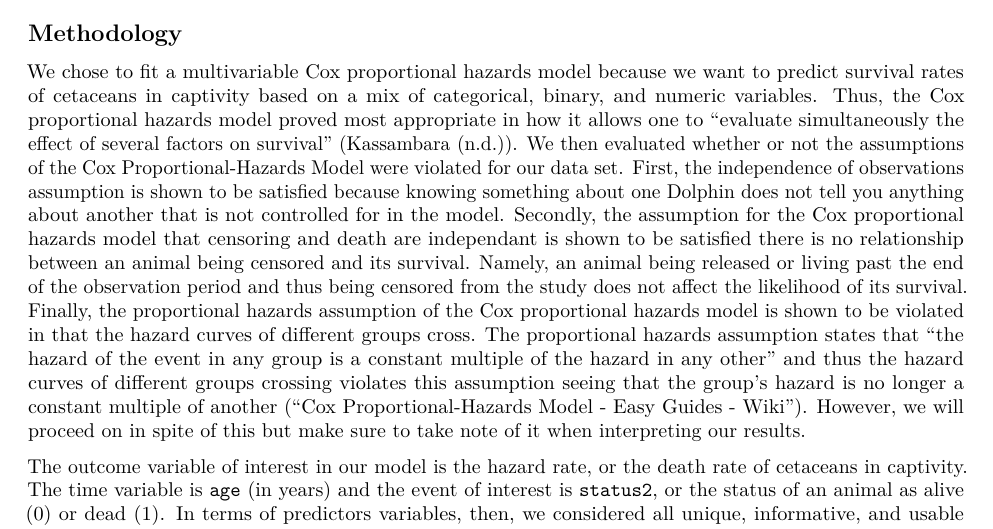
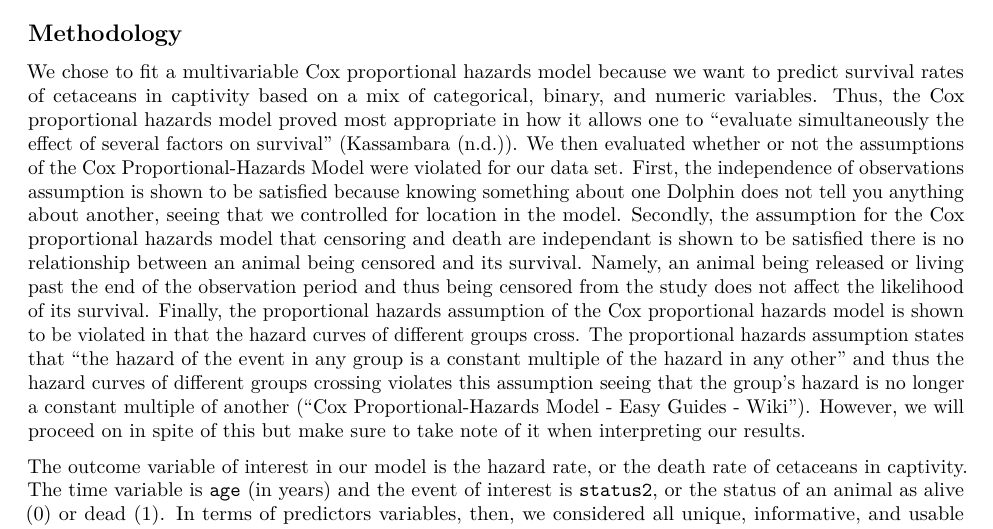
Before and after one commit to sta210-sp23/Final-Project-JK, an R Markdown document (Report.Rmd): part of page 3 of 10, cut so that both start at the same text. Rendered offline with R 4.5, knitr and Pandoc, then LaTeX, with nearby package versions; common packages that the code uses without loading them are loaded.

Commit message:
slight change to assumptions

```diff
--- a/Report.Rmd
+++ b/Report.Rmd
@@ -120,7 +120,7 @@ Code for survival visualizations from [dkmathstats Website](https://dk81.github.
 
 ## Methodology
 
-We chose to fit a multivariable Cox proportional hazards model because we want to predict survival rates of cetaceans in captivity based on a mix of categorical, binary, and numeric variables. Thus, the Cox proportional hazards model proved most appropriate in how it allows one to “evaluate simultaneously the effect of several factors on survival” (@STHDA). We then evaluated whether or not the assumptions of the Cox Proportional-Hazards Model were violated for our data set. First, the independence of observations assumption is shown to be satisfied because knowing something about one Dolphin does not tell you anything about another that is not controlled for in the model. Secondly, the assumption for the Cox proportional hazards model that censoring and death are independant is shown to be satisfied there is no relationship between an animal being censored and its survival. Namely, an animal being released or living past the end of the observation period and thus being censored from the study does not affect the likelihood of its survival. Finally, the proportional hazards assumption of the Cox proportional hazards model is shown to be violated in that the hazard curves of different groups cross. The proportional hazards assumption states that “the hazard of the event in any group is a constant multiple of the hazard in any other” and thus the hazard curves of different groups crossing violates this assumption seeing that the group’s hazard is no longer a constant multiple of another (“Cox Proportional-Hazards Model - Easy Guides - Wiki”). However, we will proceed on in spite of this but make sure to take note of it when interpreting our results.
+We chose to fit a multivariable Cox proportional hazards model because we want to predict survival rates of cetaceans in captivity based on a mix of categorical, binary, and numeric variables. Thus, the Cox proportional hazards model proved most appropriate in how it allows one to “evaluate simultaneously the effect of several factors on survival” (@STHDA). We then evaluated whether or not the assumptions of the Cox Proportional-Hazards Model were violated for our data set. First, the independence of observations assumption is shown to be satisfied because knowing something about one Dolphin does not tell you anything about another, seeing that we controlled for location in the model. Secondly, the assumption for the Cox proportional hazards model that censoring and death are independant is shown to be satisfied there is no relationship between an animal being censored and its survival. Namely, an animal being released or living past the end of the observation period and thus being censored from the study does not affect the likelihood of its survival. Finally, the proportional hazards assumption of the Cox proportional hazards model is shown to be violated in that the hazard curves of different groups cross. The proportional hazards assumption states that “the hazard of the event in any group is a constant multiple of the hazard in any other” and thus the hazard curves of different groups crossing violates this assumption seeing that the group’s hazard is no longer a constant multiple of another (“Cox Proportional-Hazards Model - Easy Guides - Wiki”). However, we will proceed on in spite of this but make sure to take note of it when interpreting our results.
 
 The outcome variable of interest in our model is the hazard rate, or the death rate of cetaceans in captivity. The time variable is `age` (in years) and the event of interest is `status2`, or the status of an animal as alive (0) or dead (1). In terms of predictors variables, then, we considered all unique, informative, and usable categorical and numeric variables in the `all_cetaceans2` data set. We identified species, sex, acquisition method, transfer status, foreign transfer status, and captivity as meeting the criteria for predictors. Other variables found in the `allCetaceanData` data set such as mother, father, origin location, list of transfers, and cause of death had too many variable levels to use in the model. We also included a simplified version of the current location variable in our model in order to control for differences in survival rate based on the facility where cetaceans are held in captivity and prevent a violation of independence, as mentioned above.
 
```
Also changed, not shown: EDA.pdf (added), 1 other file.
